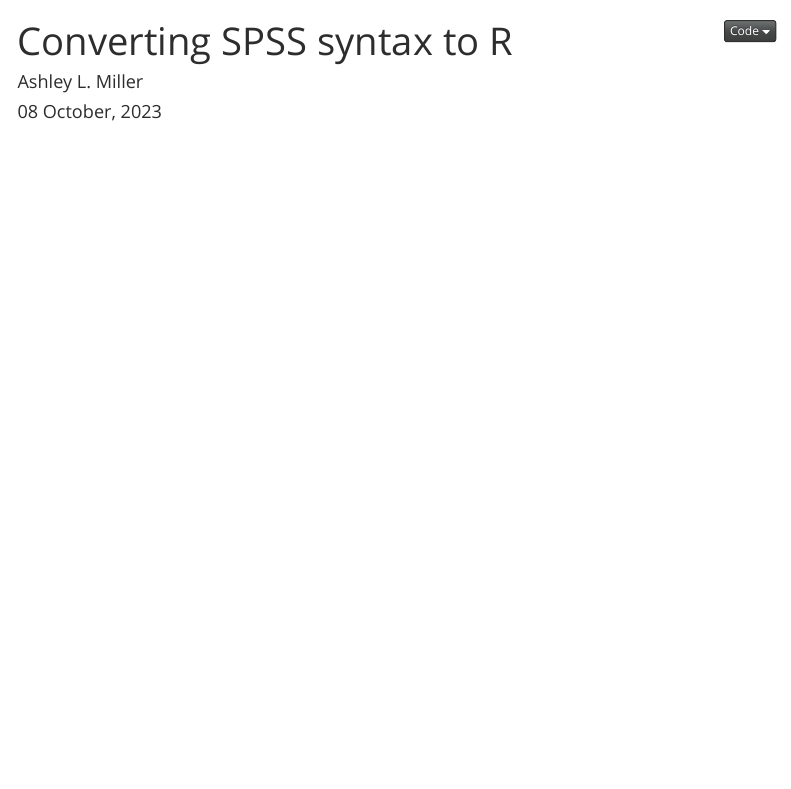
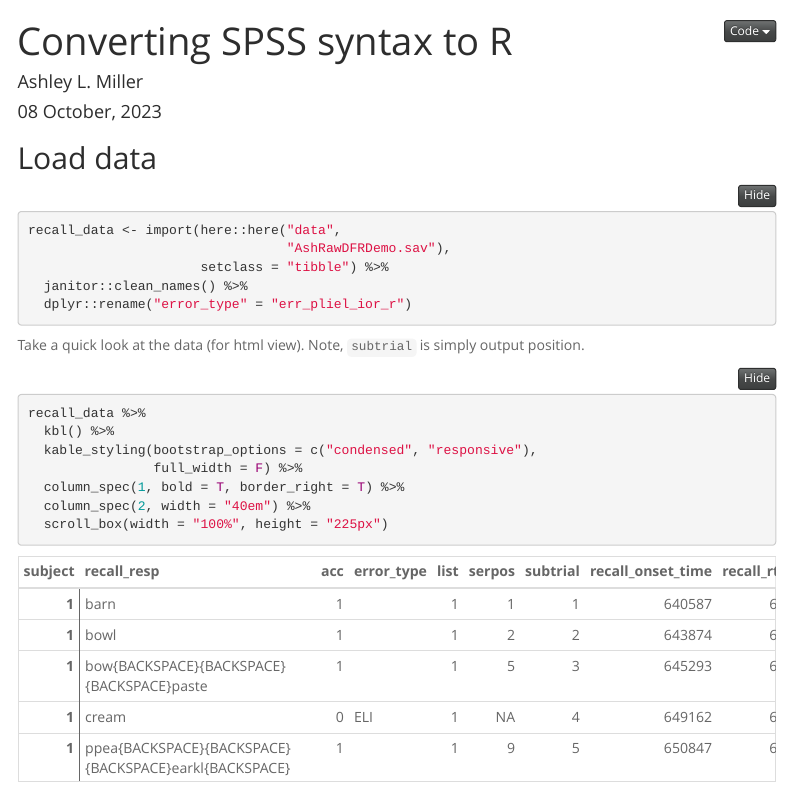
Before and after one commit to AshLynnMiller/free_recall_dynamics, an R Markdown document (free_recall_dynamics.Rmd): the page in a window 1100 px wide, from its top. Rendered offline with R 4.5, knitr and Pandoc, with nearby package versions; menus at the side of the page are left out; column names are cleaned by a stand-in for the janitor package.

Commit message:
Modified .Rmd

````diff
--- a/free_recall_dynamics.Rmd
+++ b/free_recall_dynamics.Rmd
@@ -12,4 +12,9 @@
 ---
 
 ```{r setup, include=FALSE}
-knitr::opts_chunk$set(echo = TRUE)
+# Set knitr options
+knitr::opts_chunk$set(echo = TRUE,
+                      message = FALSE,
+                      warning = FALSE,
+                      fig.width = 6,
+                      fig.height = 4,
@@ -15,0 +26 @@
+# load packages
@@ -15,0 +31 @@
+library(here)
@@ -16,0 +39,21 @@
+## Load data
+
+```{r load_raw_data}
+recall_data <- import(here::here("data",
+                                 "AshRawDFRDemo.sav"),
+                      setclass = "tibble") %>%
+  janitor::clean_names() %>%
+  dplyr::rename("error_type" = "err_pliel_ior_r")
+```
+
+Take a quick look at the data (for html view). Note, `subtrial` is simply output position.
+
+```{r}
+recall_data %>%
+  kbl() %>%
+  kable_styling(bootstrap_options = c("condensed", "responsive"),
+                full_width = F) %>%
+  column_spec(1, bold = T, border_right = T) %>%
+  column_spec(2, width = "40em") %>%
+  scroll_box(width = "100%", height = "225px")
+```
````
Also changed, not shown: free_recall_dynamics.Rmd (15 more changed lines).
